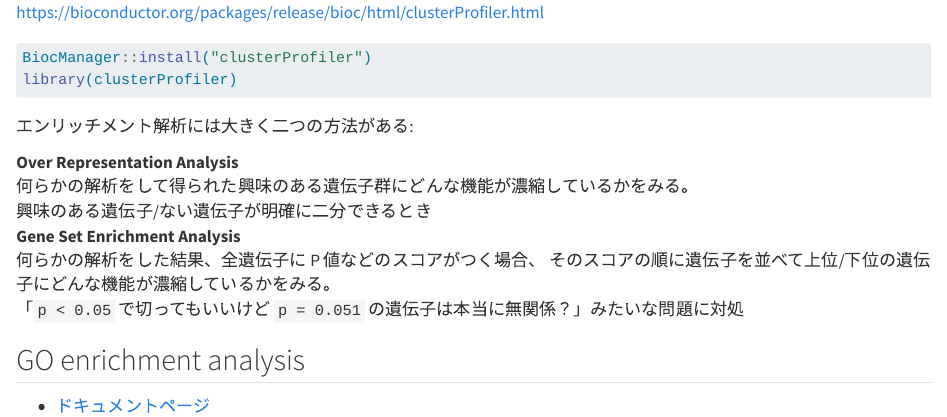
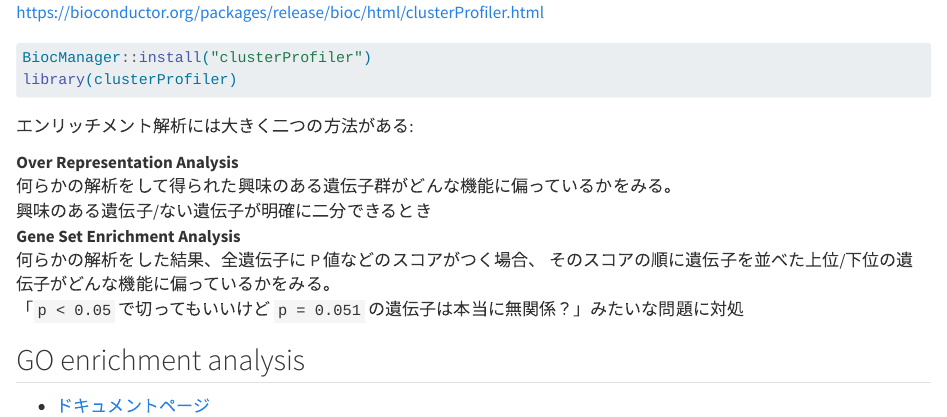
Before and after one commit to ymat2/ymat2.github.io, a Quarto document (bio/clusterProfiler.qmd): the page in a window 1100 px wide, from its top. Rendered offline with R 4.5, knitr and Pandoc in place of Quarto, with nearby package versions.

Commit message:
:bug: Fix phrases

```diff
--- a/bio/clusterProfiler.qmd
+++ b/bio/clusterProfiler.qmd
@@ -15,12 +15,12 @@ library(clusterProfiler)
 エンリッチメント解析には大きく二つの方法がある:
 
 Over Representation Analysis
-: 何らかの解析をして得られた興味のある遺伝子群にどんな機能が濃縮しているかをみる。
+: 何らかの解析をして得られた興味のある遺伝子群がどんな機能に偏っているかをみる。
 : 興味のある遺伝子/ない遺伝子が明確に二分できるとき
 
 Gene Set Enrichment Analysis
 : 何らかの解析をした結果、全遺伝子に P 値などのスコアがつく場合、
-  そのスコアの順に遺伝子を並べて上位/下位の遺伝子にどんな機能が濃縮しているかをみる。
+  そのスコアの順に遺伝子を並べた上位/下位の遺伝子がどんな機能に偏っているかをみる。
 : 「`p < 0.05` で切ってもいいけど `p = 0.051` の遺伝子は本当に無関係？」みたいな問題に対処
 
 
```
Also changed, not shown: index.qmd (+1 -1 lines).
